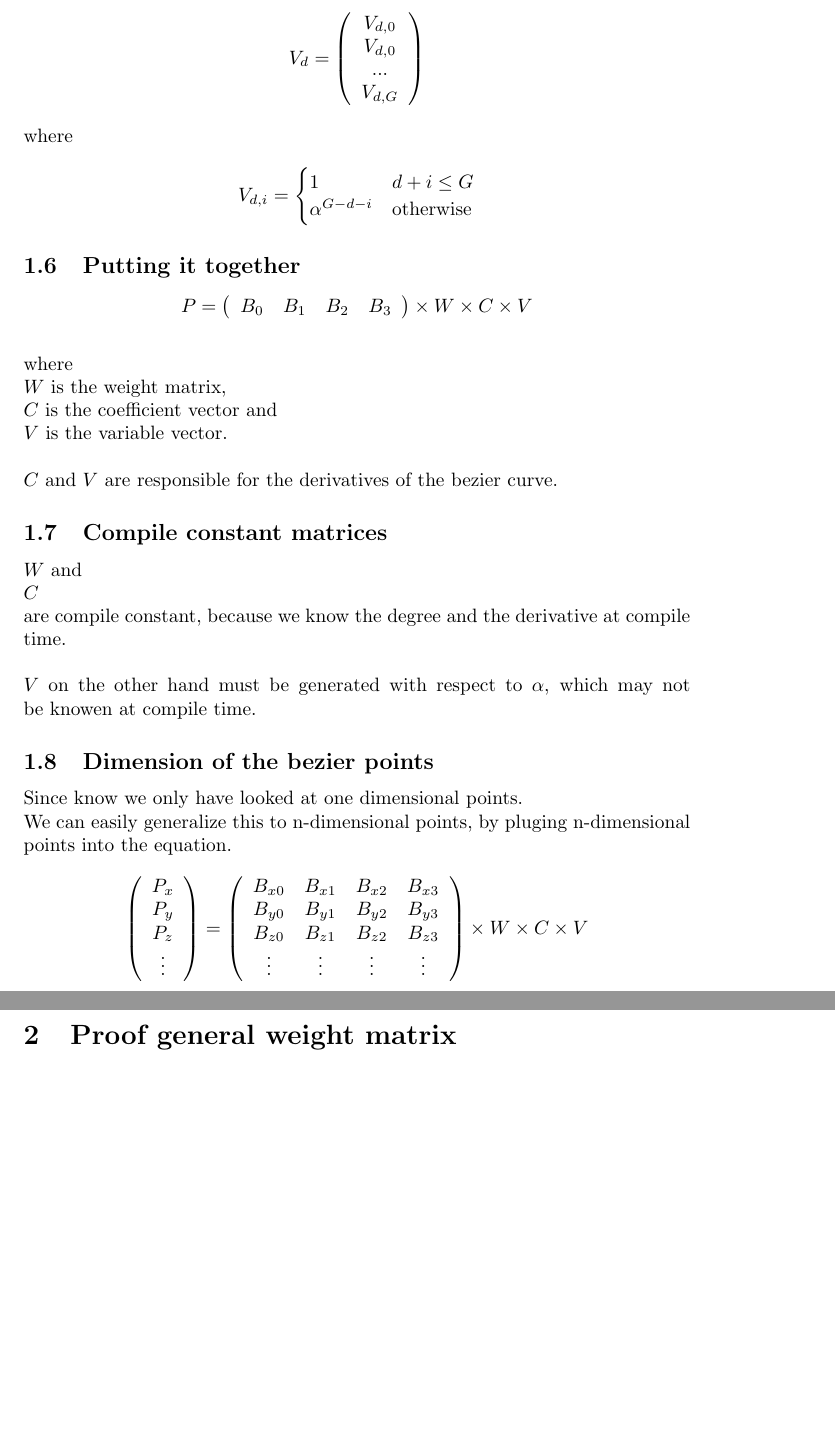
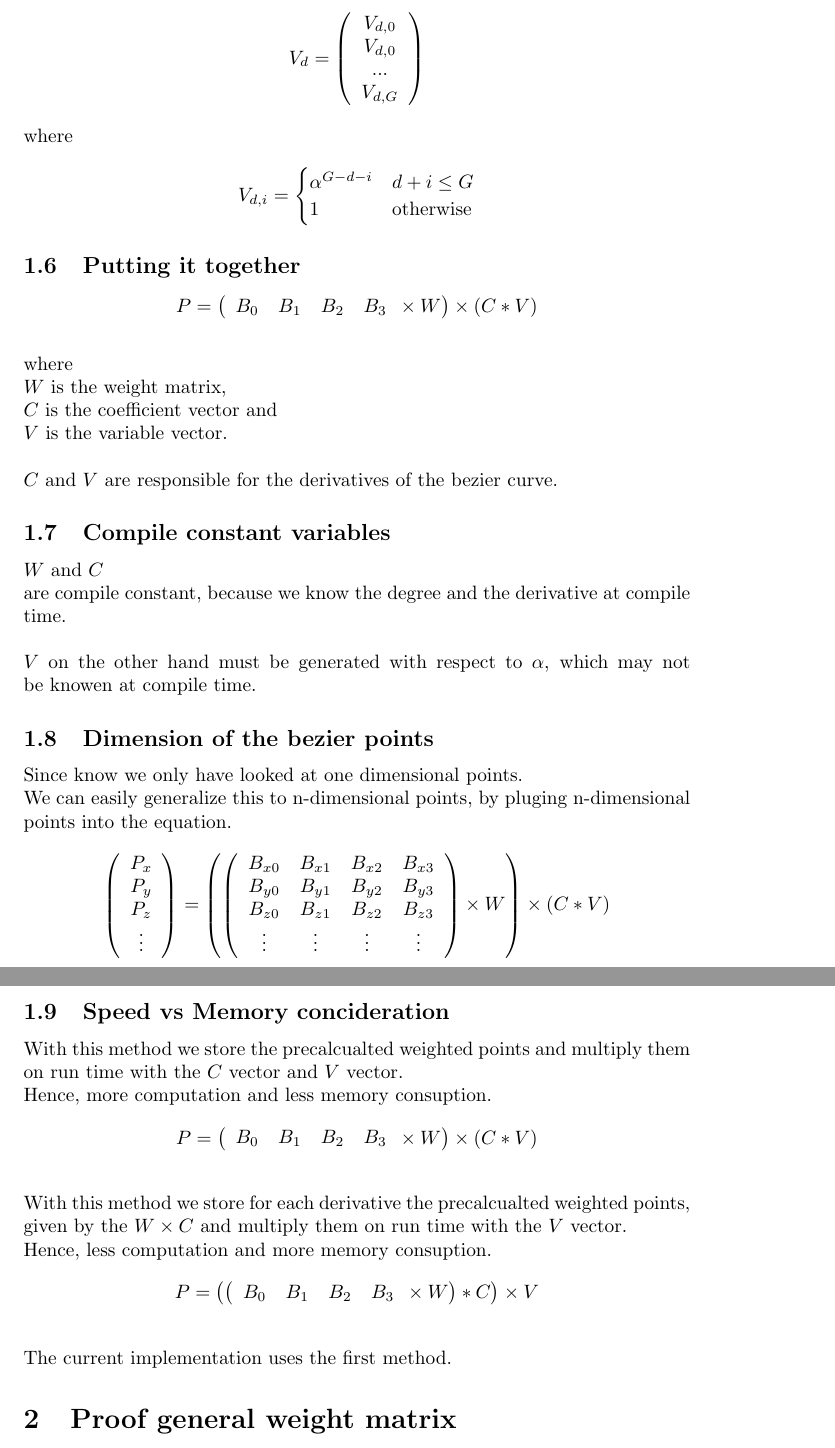
Before and after one commit to RRValue/NBezier, a LaTeX document (docu/main.tex, which reads docu/01_derive_bezier.tex): two parts of pages 6 and 7 of 10 before the commit and two parts of pages 6 and 7 of 11 after it, joined at a grey line, cut so that both start at the same text, the shorter picture padded with empty space. Compiled offline with pdfLaTeX.

Commit message:
reflected the current state of impl in docu, fixed some bugs, reorder the cases term, add subsection "Speed vs Memory concideration"

```diff
--- a/docu/01_derive_bezier.tex
+++ b/docu/01_derive_bezier.tex
@@ -391,13 +394,15 @@ where
     \begin{array}{cccc}
         B_0 & B_1 & B_2 & B_3 \\
     \end{array}
+    \times
+    W
     \right)
     \times
-    W
-    \times
+    \left(
     C
-    \times
+    *
     V
+    \right)
 \end{equation*}
 \\
 where
@@ -408,10 +413,9 @@ $V$ is the variable vector.\\
 \\
 $C$ and $V$ are responsible for the derivatives of the bezier curve.
 
-\subsection{Compile constant matrices}
+\subsection{Compile constant variables}
 
-$W$ and\\
-$C$ \\
+$W$ and $C$ \\
 are compile constant, because we know the degree and the derivative at compile time.
 \\\\
 $V$ on the other hand must be generated with respect to $\alpha$, which may not be knowen at compile time.
@@ -432,6 +436,7 @@ We can easily generalize this to n-dimensional points, by pluging n-dimensional
     \right)
     =
     \left(
+    \left(
     \begin{array}{cccc}
         B_{x0} & B_{x1} & B_{x2} & B_{x3} \\
         B_{y0} & B_{y1} & B_{y2} & B_{y3} \\
@@ -441,8 +446,52 @@ We can easily generalize this to n-dimensional points, by pluging n-dimensional
     \right)
     \times
     W
+    \right)
     \times
+    \left(
     C
+    *
+    V
+    \right)
+\end{equation*}
+
+\subsection{Speed vs Memory concideration}
+
+With this method we store the precalcualted weighted points and multiply them on run time with the $C$ vector and $V$ vector.\\
+Hence, more computation and less memory consuption.
+\begin{equation*}
+    P=
+    \left(
+    \begin{array}{cccc}
+        B_0 & B_1 & B_2 & B_3 \\
+    \end{array}
+    \times
+    W
+    \right)
+    \times
+    \left(
+    C
+    *
+    V
+    \right)
+\end{equation*}
+\\
+With this method we store for each derivative the precalcualted weighted points, given by the $W \times C$ and multiply them on run time with the $V$ vector.\\
+Hence, less computation and more memory consuption.
+\begin{equation*}
+    P=
+    \left(
+    \left(
+    \begin{array}{cccc}
+        B_0 & B_1 & B_2 & B_3 \\
+    \end{array}
+    \times
+    W\right)
+    *
+    C
+    \right)
     \times
     V
 \end{equation*}
+\\
+The current implementation uses the first method.
```
Also changed, not shown: docu/02_proof_general_weight_matrix.tex (+2 -2 lines), docu/01_derive_bezier.tex (21 more changed lines).
